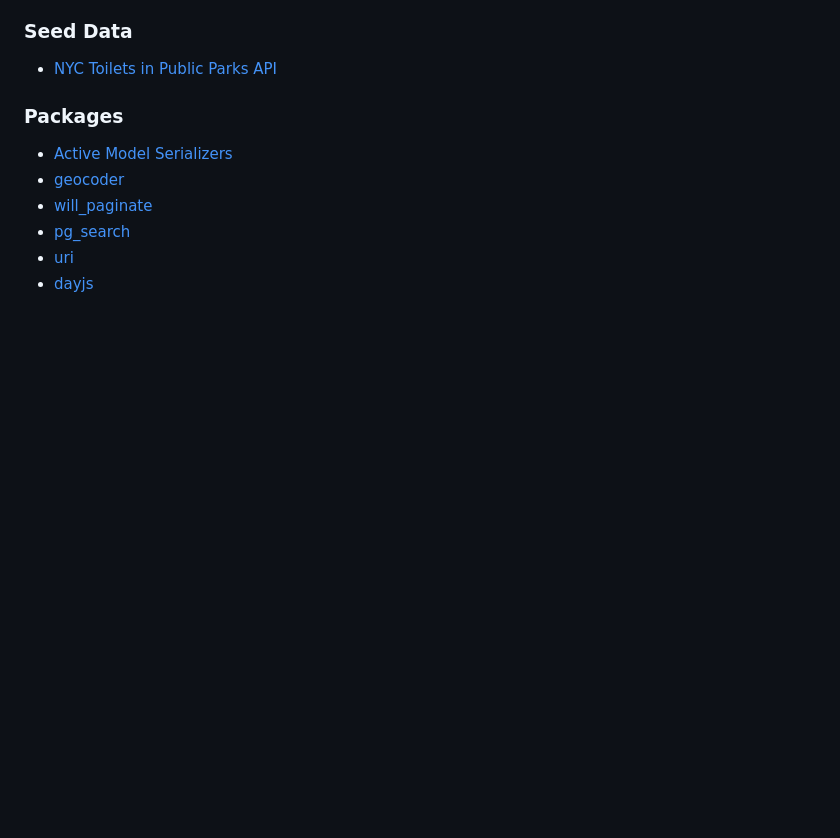
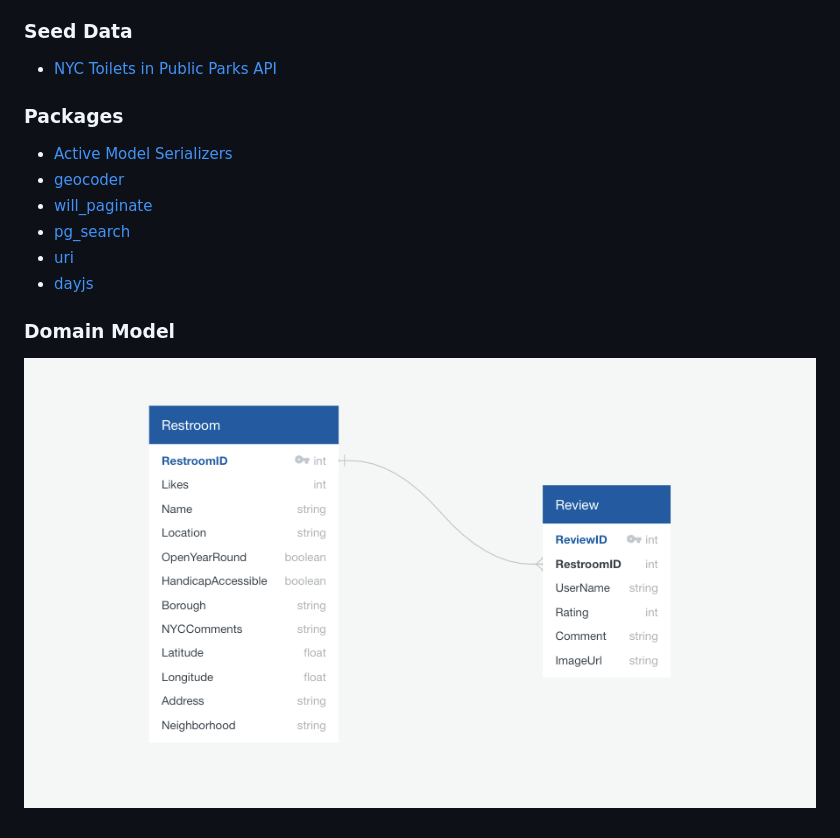
Before and after one commit to mkirby/nyc-toilet-locator-frontend, a Markdown page: README.md, the part around the change. Drawn GitHub-style; pictures changed too: images/domain-model.png (added); blank space fills up the shorter version.

Commit message:
added domain model image

```diff
--- a/README.md
+++ b/README.md
@@ -26,3 +26,7 @@ An app for NYC residents and tourists to search for and review NYC public restro
 - [pg_search](https://github.com/Casecommons/pg_search)
 - [uri](https://github.com/ruby/uri)
 - [dayjs](https://github.com/iamkun/dayjs)
+
+### Domain Model
+
+![GitHub Logo](./images/domain-model.png)
```
